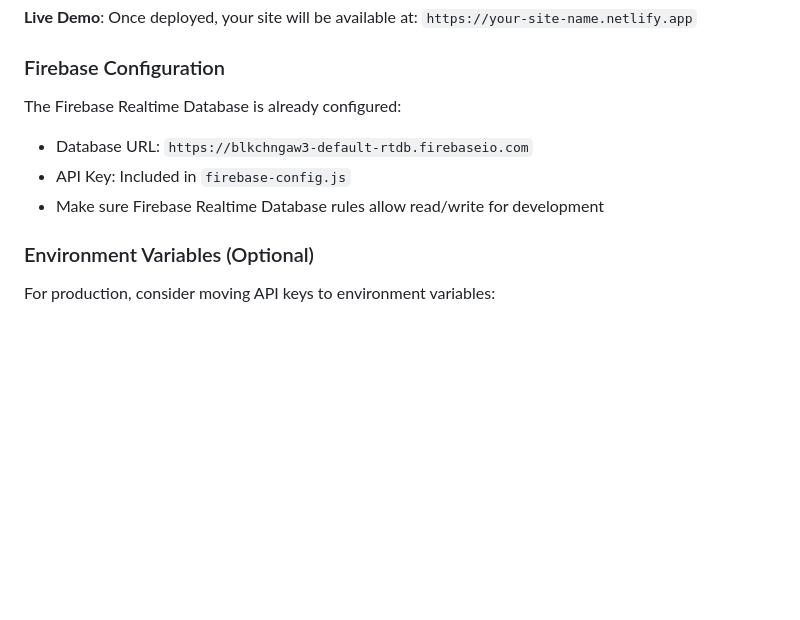
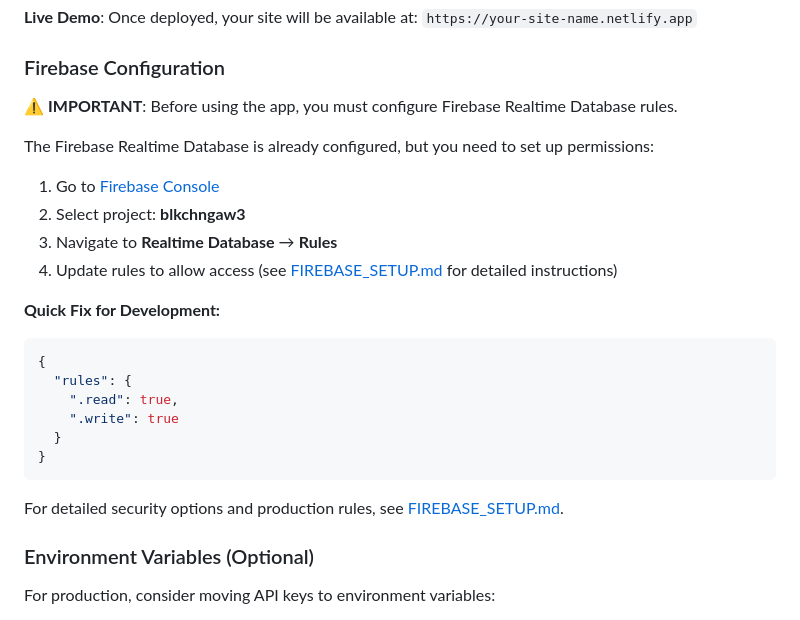
Before and after one commit to ivocreates/blockgame, a Markdown page: README.md, the part around the change. Rendered like a GitHub page; blank space fills up the shorter version.

Commit message:
Add Firebase setup guide and update README with database rules instructions

````diff
--- a/README.md
+++ b/README.md
@@ -77,10 +77,26 @@ netlify deploy --prod
 
 ### Firebase Configuration
 
-The Firebase Realtime Database is already configured:
-- Database URL: `https://blkchngaw3-default-rtdb.firebaseio.com`
-- API Key: Included in `firebase-config.js`
-- Make sure Firebase Realtime Database rules allow read/write for development
+⚠️ **IMPORTANT**: Before using the app, you must configure Firebase Realtime Database rules.
+
+The Firebase Realtime Database is already configured, but you need to set up permissions:
+
+1. Go to [Firebase Console](https://console.firebase.google.com/)
+2. Select project: **blkchngaw3**
+3. Navigate to **Realtime Database** → **Rules**
+4. Update rules to allow access (see [FIREBASE_SETUP.md](FIREBASE_SETUP.md) for detailed instructions)
+
+**Quick Fix for Development:**
+```json
+{
+  "rules": {
+    ".read": true,
+    ".write": true
+  }
+}
+```
+
+For detailed security options and production rules, see [FIREBASE_SETUP.md](FIREBASE_SETUP.md).
 
 ### Environment Variables (Optional)
 
````
Also changed, not shown: FIREBASE_SETUP.md (added, +100 -0 lines).
